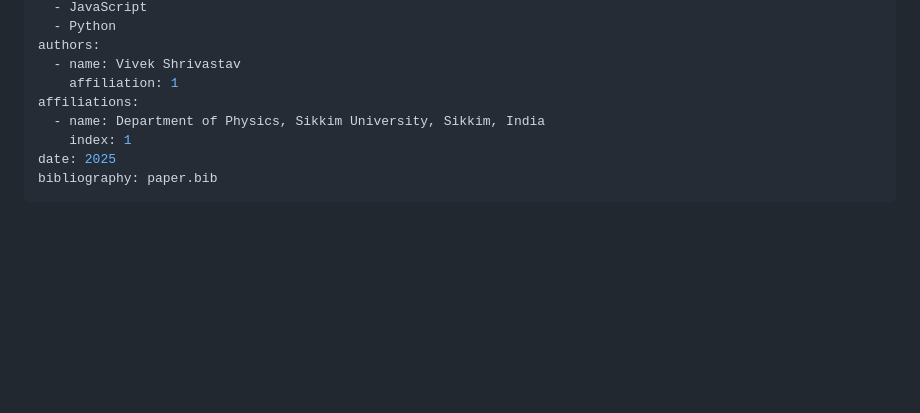
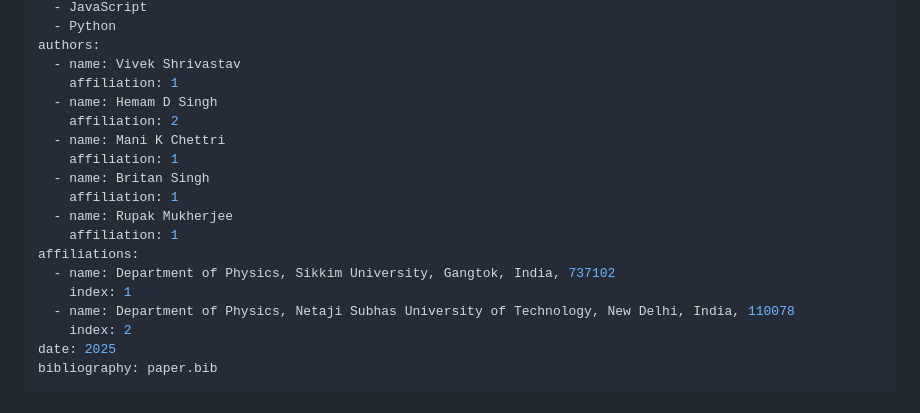
Before and after one commit to Vivek-Shrivastav/Two_Stream_Lab, a Markdown page: paper.md, the part around the change. Rendered like a GitHub page; blank space fills up the shorter version.

```diff
--- a/paper.md
+++ b/paper.md
@@ -15,9 +15,19 @@ tags:
 authors:
   - name: Vivek Shrivastav
     affiliation: 1
+  - name: Hemam D Singh
+    affiliation: 2
+  - name: Mani K Chettri
+    affiliation: 1
+  - name: Britan Singh
+    affiliation: 1
+  - name: Rupak Mukherjee
+    affiliation: 1
 affiliations:
-  - name: Department of Physics, Sikkim University, Sikkim, India
+  - name: Department of Physics, Sikkim University, Gangtok, India, 737102
     index: 1
+  - name: Department of Physics, Netaji Subhas University of Technology, New Delhi, India, 110078
+    index: 2
 date: 2025
 bibliography: paper.bib
 ---
```
